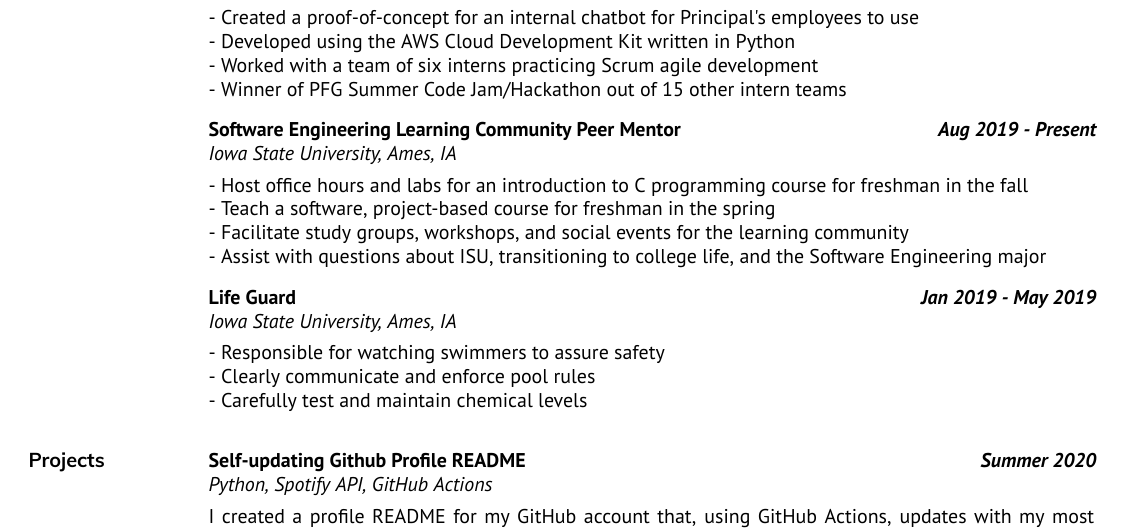
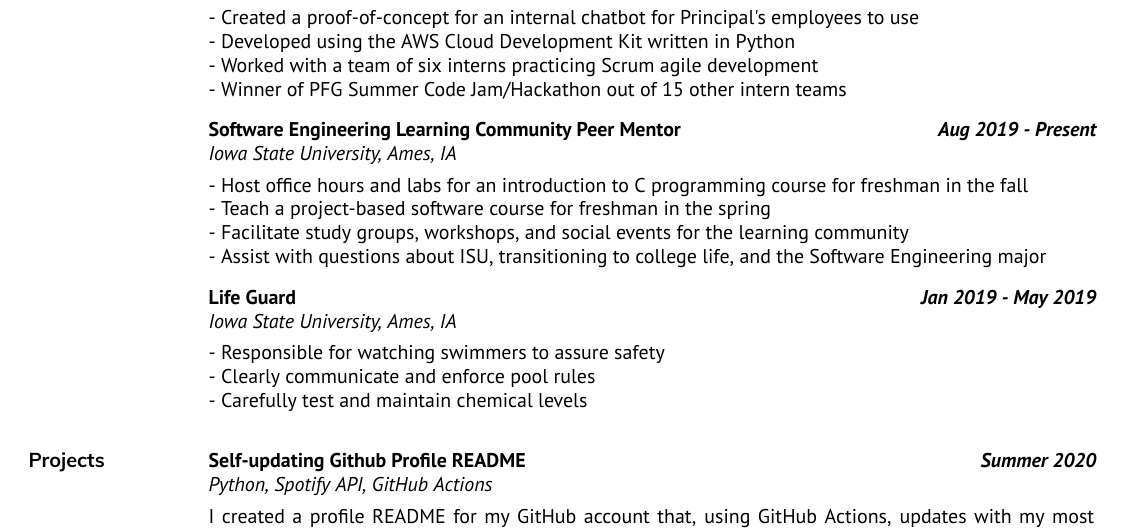
Before and after one commit to briansayre/resume, a LaTeX CV (resume.tex): part of the page, cut so that both start at the same text. Compiled offline with XeLaTeX.

Commit message:
2020.08.19

```diff
--- a/resume.tex
+++ b/resume.tex
@@ -76,7 +76,7 @@
     {Iowa State University, Ames, IA}
     {
         - Host office hours and labs for an introduction to C programming course for freshman in the fall \newline
-        - Teach a software, project-based course for freshman in the spring \newline
+        - Teach a project-based software course for freshman in the spring \newline
         - Facilitate study groups, workshops, and social events for the learning community \newline
         - Assist with questions about ISU, transitioning to college life, and the Software Engineering major
     }
```
Also changed, not shown: resume.pdf, 4 other files.
